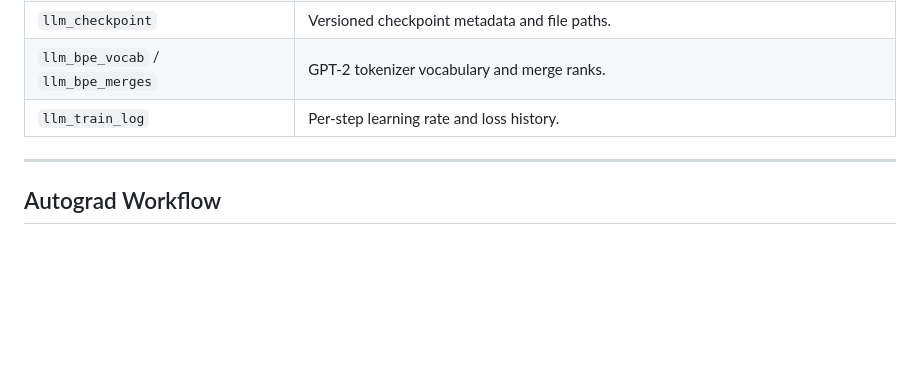
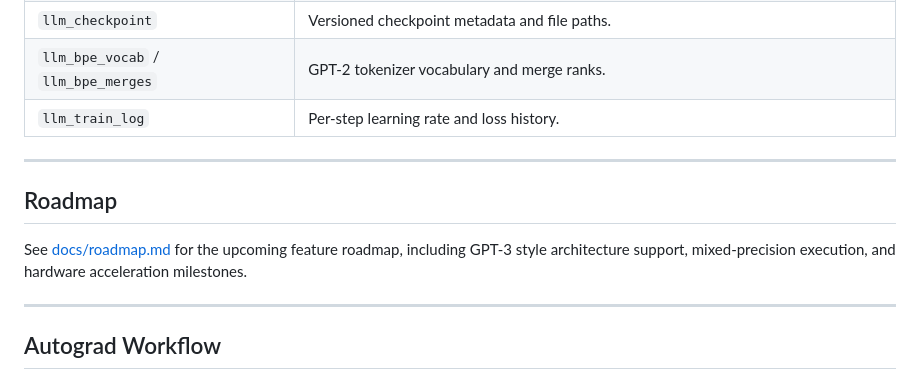
Before and after one commit to seanwevans/pg_gpt2, a Markdown page: README.md, the part around the change. Rendered like a GitHub page; blank space fills up the shorter version.

Commit message:
Add roadmap for future pg_gpt2 features

```diff
--- a/README.md
+++ b/README.md
@@ -71,6 +71,12 @@ If PostgreSQL is installed somewhere custom, set the `PG_CONFIG` environment var
 | `llm_checkpoint` | Versioned checkpoint metadata and file paths. |
 | `llm_bpe_vocab` / `llm_bpe_merges` | GPT-2 tokenizer vocabulary and merge ranks. |
 | `llm_train_log` | Per-step learning rate and loss history. |
+
+---
+
+## Roadmap
+
+See [docs/roadmap.md](docs/roadmap.md) for the upcoming feature roadmap, including GPT-3 style architecture support, mixed-precision execution, and hardware acceleration milestones.
 
 ---
 
```
Also changed, not shown: docs/roadmap.md (added, +50 -0 lines).
